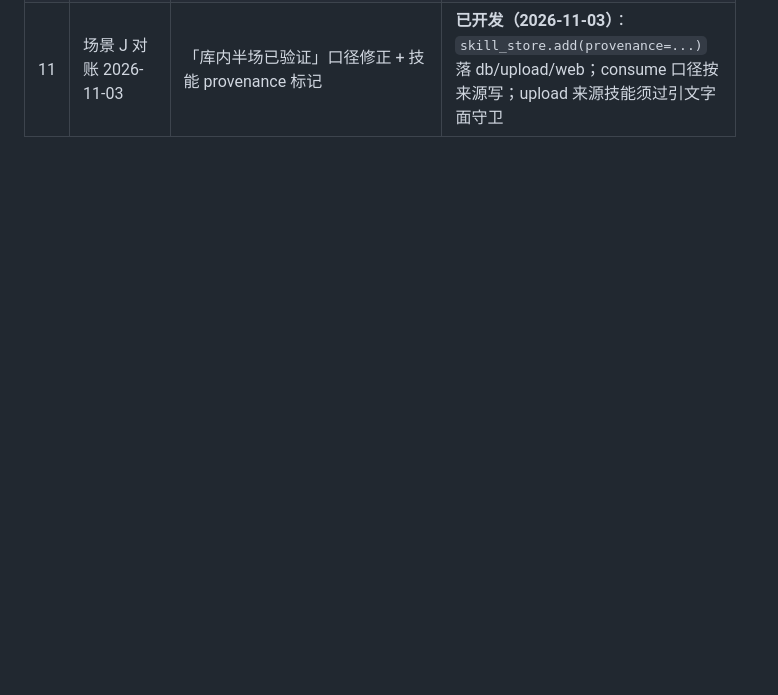
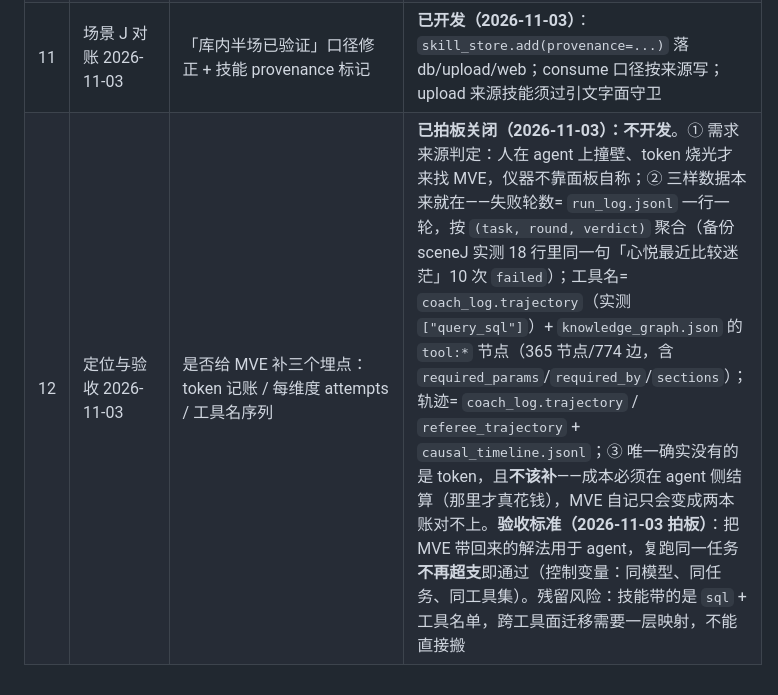
Before and after one commit to Zxy876/voyager-vlml-mve, a Markdown page: 预期差台账.md, the part around the change. Rendered like a GitHub page; blank space fills up the shorter version.

Commit message:
台账 #12：拍板不补观测埋点——数据已在 run_log/coach_log/graph；验收在 agent 侧结算

```diff
--- a/预期差台账.md
+++ b/预期差台账.md
@@ -28,3 +28,4 @@
 | 9 | 场景 J 对账 2026-11-03 | 文档上传→入库链路（`upload.py:17-18` **有意设计**：文本/文档不落表只进 context_block，10-28 拍板"DeepSeek 同构"）。实际缺口：① `upload.py:90-110` `_fresh(30min)` 过期后上下文消失（文集 14:02 传、14:32 过期、14:57 用户重传印证）；② **学习侧零上传通路**（learn_orchestrate/maieutic 全链 grep 无 upload 引用），学习只对 scene.duckdb schema 学，对文集内容结构性不可能成功（99e1f26e 检查点 material_note 自认"问题缺乏具体信息"；更早 038ca37e 检查点在空场景幻觉出"SQL JOIN 语句详解"里程碑） | **已开发（2026-11-03）**：调研 `学习侧上传通路调研-方案a.md`；实现 9 处（scene_dir 根因、两侧注册原语、uploads 清单、引文守卫、provenance、口径、过期不再失明）；`test_upload_learning.py` 20 项全过 + 零回归。**待端到端 + PR** |
 | 10 | 场景 J 对账 2026-11-03 | web 路裸实体名检索无消歧：「心悦」撞名腾讯心悦会员/小说角色/高校活动，错误实体进 web_docs | 待拍板（方案：web 检索带场景上下文，如「心悦 文集 作者」而非裸实体名） |
 | 11 | 场景 J 对账 2026-11-03 | 「库内半场已验证」口径修正 + 技能 provenance 标记 | **已开发（2026-11-03）**：`skill_store.add(provenance=...)` 落 db/upload/web；consume 口径按来源写；upload 来源技能须过引文字面守卫 |
+| 12 | 定位与验收 2026-11-03 | 是否给 MVE 补三个埋点：token 记账 / 每维度 attempts / 工具名序列 | **已拍板关闭（2026-11-03）：不开发**。① 需求来源判定：人在 agent 上撞壁、token 烧光才来找 MVE，仪器不靠面板自称；② 三样数据本来就在——失败轮数= `run_log.jsonl` 一行一轮，按 `(task, round, verdict)` 聚合（备份 sceneJ 实测 18 行里同一句「心悦最近比较迷茫」10 次 `failed`）；工具名= `coach_log.trajectory`（实测 `["query_sql"]`）+ `knowledge_graph.json` 的 `tool:*` 节点（365 节点/774 边，含 `required_params`/`required_by`/`sections`）；轨迹= `coach_log.trajectory` / `referee_trajectory` + `causal_timeline.jsonl`；③ 唯一确实没有的是 token，且**不该补**——成本必须在 agent 侧结算（那里才真花钱），MVE 自记只会变成两本账对不上。**验收标准（2026-11-03 拍板）**：把 MVE 带回来的解法用于 agent，复跑同一任务**不再超支**即通过（控制变量：同模型、同任务、同工具集）。残留风险：技能带的是 `sql` + 工具名单，跨工具面迁移需要一层映射，不能直接搬 |
```
